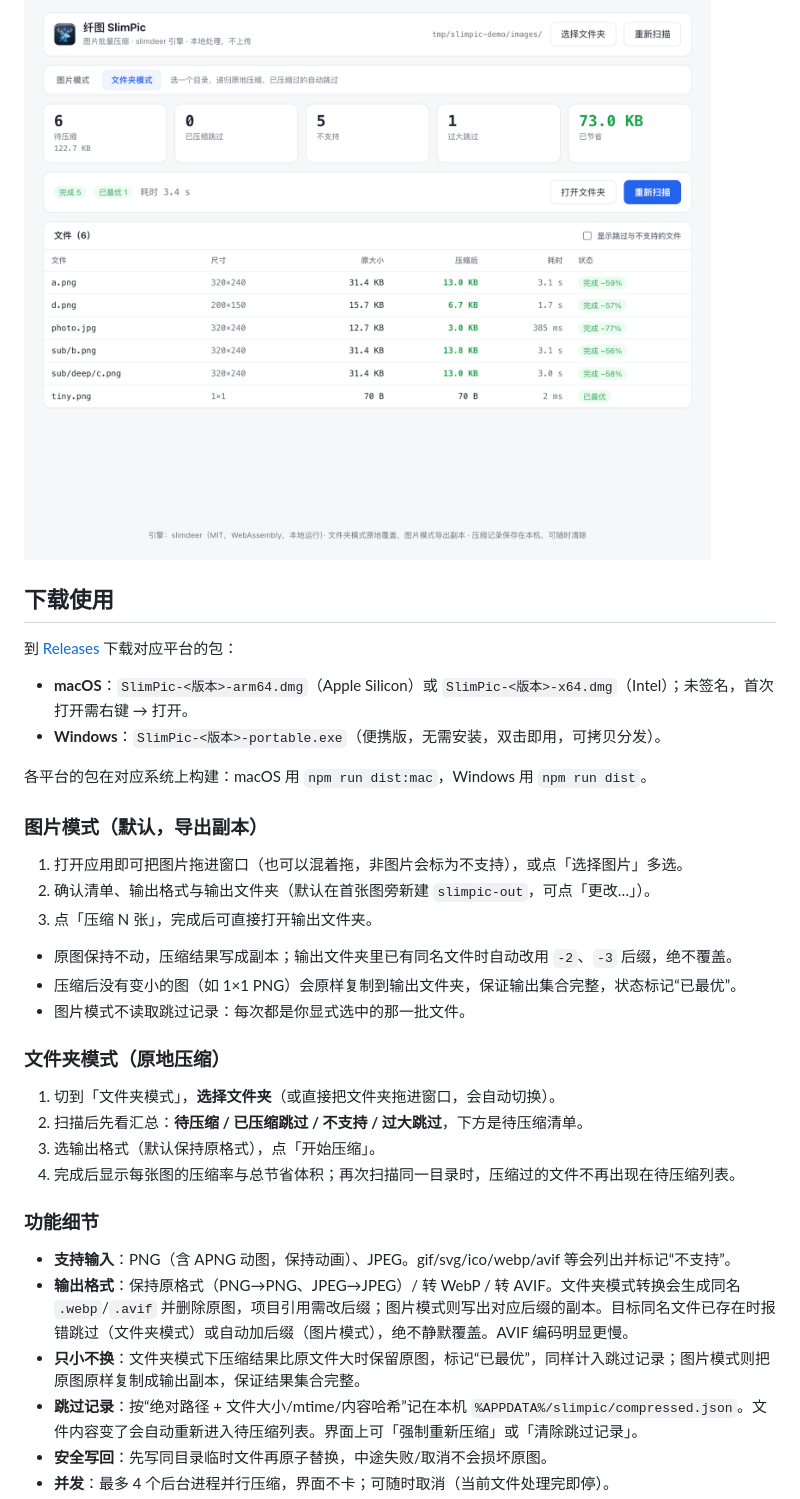
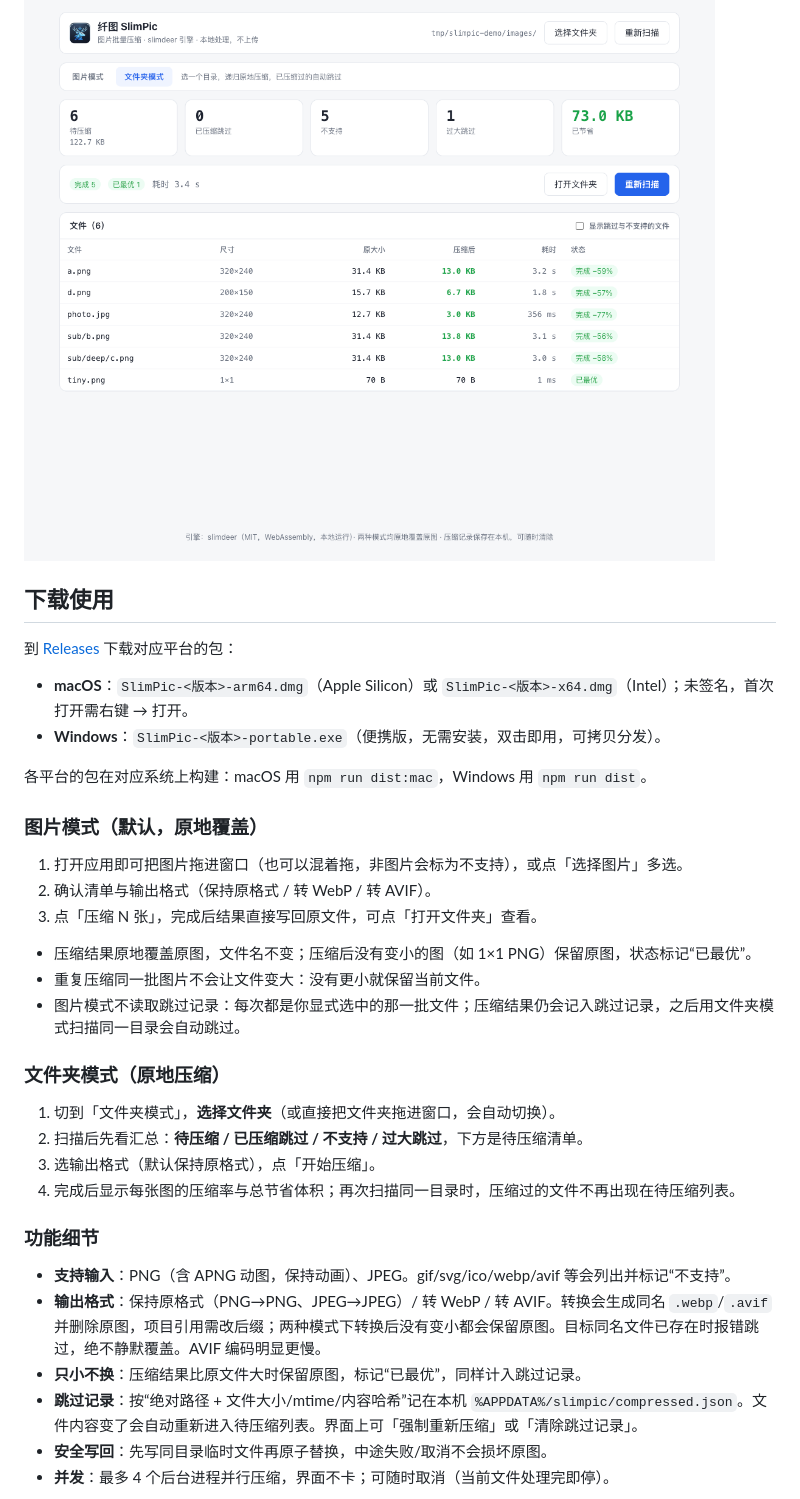
Before and after one commit to BaimingZhu/slimpic, a Markdown page: README.md, the part around one of its changes. Drawn GitHub-style; pictures changed too: docs/screenshot-done.png, docs/screenshot-review.png.

```diff
--- a/README.md
+++ b/README.md
@@ -21,15 +21,15 @@
 
 各平台的包在对应系统上构建：macOS 用 `npm run dist:mac`，Windows 用 `npm run dist`。
 
-### 图片模式（默认，导出副本）
+### 图片模式（默认，原地覆盖）
 
 1. 打开应用即可把图片拖进窗口（也可以混着拖，非图片会标为不支持），或点「选择图片」多选。
-2. 确认清单、输出格式与输出文件夹（默认在首张图旁新建 `slimpic-out`，可点「更改…」）。
-3. 点「压缩 N 张」，完成后可直接打开输出文件夹。
+2. 确认清单与输出格式（保持原格式 / 转 WebP / 转 AVIF）。
+3. 点「压缩 N 张」，完成后结果直接写回原文件，可点「打开文件夹」查看。
 
-- 原图保持不动，压缩结果写成副本；输出文件夹里已有同名文件时自动改用 `-2`、`-3` 后缀，绝不覆盖。
-- 压缩后没有变小的图（如 1×1 PNG）会原样复制到输出文件夹，保证输出集合完整，状态标记“已最优”。
-- 图片模式不读取跳过记录：每次都是你显式选中的那一批文件。
+- 压缩结果原地覆盖原图，文件名不变；压缩后没有变小的图（如 1×1 PNG）保留原图，状态标记“已最优”。
+- 重复压缩同一批图片不会让文件变大：没有更小就保留当前文件。
+- 图片模式不读取跳过记录：每次都是你显式选中的那一批文件；压缩结果仍会记入跳过记录，之后用文件夹模式扫描同一目录会自动跳过。
 
 ### 文件夹模式（原地压缩）
 
@@ -41,8 +41,8 @@
 ### 功能细节
 
 - **支持输入**：PNG（含 APNG 动图，保持动画）、JPEG。gif/svg/ico/webp/avif 等会列出并标记“不支持”。
-- **输出格式**：保持原格式（PNG→PNG、JPEG→JPEG）/ 转 WebP / 转 AVIF。文件夹模式转换会生成同名 `.webp`/`.avif` 并删除原图，项目引用需改后缀；图片模式则写出对应后缀的副本。目标同名文件已存在时报错跳过（文件夹模式）或自动加后缀（图片模式），绝不静默覆盖。AVIF 编码明显更慢。
-- **只小不换**：文件夹模式下压缩结果比原文件大时保留原图，标记“已最优”，同样计入跳过记录；图片模式则把原图原样复制成输出副本，保证结果集合完整。
+- **输出格式**：保持原格式（PNG→PNG、JPEG→JPEG）/ 转 WebP / 转 AVIF。转换会生成同名 `.webp`/`.avif` 并删除原图，项目引用需改后缀；两种模式下转换后没有变小都会保留原图。目标同名文件已存在时报错跳过，绝不静默覆盖。AVIF 编码明显更慢。
+- **只小不换**：压缩结果比原文件大时保留原图，标记“已最优”，同样计入跳过记录。
 - **跳过记录**：按“绝对路径 + 文件大小/mtime/内容哈希”记在本机 `%APPDATA%/slimpic/compressed.json`。文件内容变了会自动重新进入待压缩列表。界面上可「强制重新压缩」或「清除跳过记录」。
 - **安全写回**：先写同目录临时文件再原子替换，中途失败/取消不会损坏原图。
 - **并发**：最多 4 个后台进程并行压缩，界面不卡；可随时取消（当前文件处理完即停）。
```
Also changed, not shown: other parts of README.md (+2 -2 lines), docs/screenshot-files.png, 7 other files.
